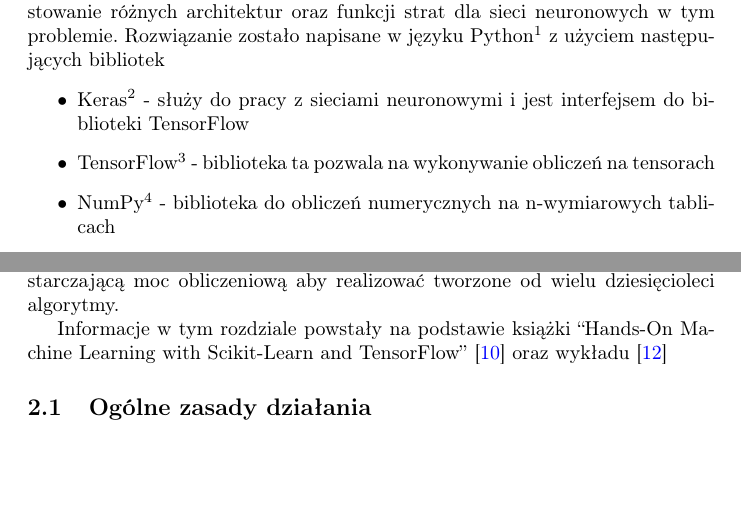
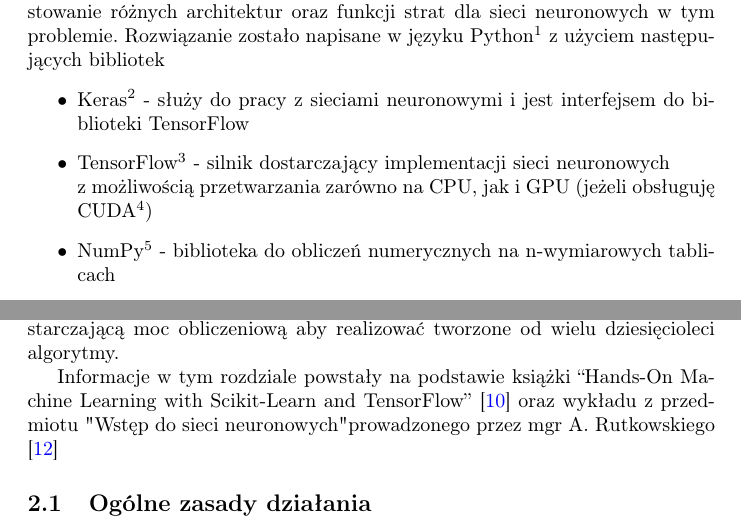
Before and after one commit to mtracewicz/Papers, a LaTeX thesis (Thesis/thesis.tex): two parts of pages 4 and 6 of 39 before the commit and two parts of pages 4 and 7 of 40 after it, joined at a grey line, cut so that both start at the same text, the shorter picture padded with empty space. Compiled offline with pdfLaTeX.

Commit message:
small fixes

```diff
--- a/Thesis/thesis.tex
+++ b/Thesis/thesis.tex
@@ -134,7 +134,7 @@ Dodatkowo stworzyłem również zestaw narzędzi pozwalający na łatwe testowan
 Rozwiązanie zostało napisane w języku Python\footnote{https://www.python.org/} z użyciem następujących bibliotek
 \begin{itemize}
     \item Keras\footnote{https://keras.io/} - służy do pracy z sieciami neuronowymi i jest interfejsem do biblioteki TensorFlow
-    \item TensorFlow\footnote{https://www.tensorflow.org/} - biblioteka ta pozwala na wykonywanie obliczeń na tensorach
+    \item TensorFlow\footnote{https://www.tensorflow.org/} - silnik dostarczający implementacji sieci neuronowych \newline z możliwością przetwarzania zarówno na CPU, jak i GPU (jeżeli obsługuję CUDA\footnote{https://pl.wikipedia.org/wiki/CUDA})
     \item NumPy\footnote{https://numpy.org/} - biblioteka do obliczeń numerycznych na n-wymiarowych tablicach
     \item Pillow\footnote{https://python-pillow.org/} - biblioteka pozwalająca na wczytywanie, zapisywanie oraz edycję obrazów.
     \item Jupyter Notebook\footnote{https://jupyter.org/} - pozwalająca utworzyć interaktywne środowisko uruchomieniowe Python-a w przeglądarce.
@@ -173,7 +173,7 @@ Możemy na nich zobaczyć czerwoną otoczkę naokoło komórek, natomiast cała
 Sztuczne sieci neuronowe są próbą stworzenia programów, których działanie jest inspirowane naszym rozumieniem mózgu.
 Chociaż zagadnienie to podejmowano już od bardzo długiego czasu (1943r.), to dopiero od niedawna posiadamy wystarczającą moc obliczeniową aby realizować tworzone od wielu dziesięcioleci algorytmy.
 
-Informacje w tym rozdziale powstały na podstawie książki ``Hands-On Machine Learning with Scikit-Learn and TensorFlow''\cite{handsonmachinelearning} oraz wykładu\cite{wyklad}
+Informacje w tym rozdziale powstały na podstawie książki ``Hands-On Machine Learning with Scikit-Learn and TensorFlow''\cite{handsonmachinelearning} oraz wykładu z przedmiotu "Wstęp do sieci neuronowych" prowadzonego przez mgr A. Rutkowskiego \cite{wyklad}
 \subsection{Ogólne zasady działania}
 Jak wcześniej wspomniałem sztuczne sieci neuronowe są zainspirowane działaniem mózgu. Dlatego w celu ich zrozumienia zaczniemy od przyrównania najprostszej jednostki mózgu do najprostszej jednostki w uczeniu maszynowym, czyli neuron biologiczny i perceptron.
 
```
